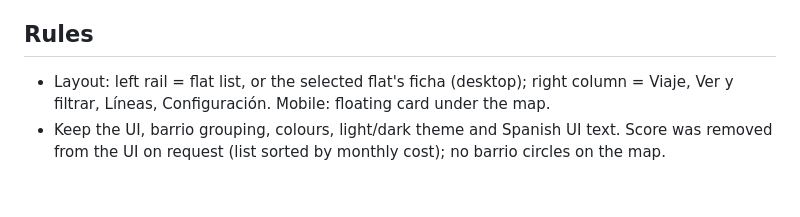
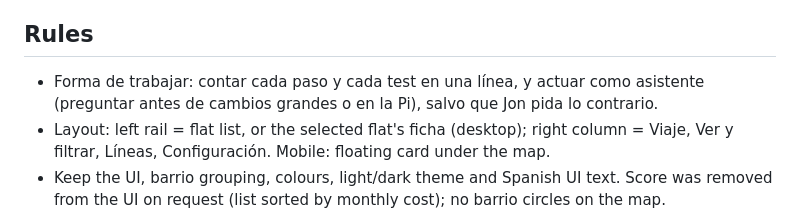
Before and after one commit to jonlarra1/pisos-cph, a Markdown page: CLAUDE.md, the part around the change. GitHub-like rendering; blank space fills up the shorter version.

Commit message:
CLAUDE.md: forma de trabajar (pasos visibles, asistente)
Co-Authored-By: Claude Opus 5.5 <noreply@anthropic.com>

```diff
--- a/CLAUDE.md
+++ b/CLAUDE.md
@@ -23,6 +23,7 @@ The user is Jon. He works at Nordic Solar (Hellerup). He prefers short, simple,
 - `data/pisos.json` — flat data (id, zona, barrio, calle, m2, vaer, dorm, alq, aconto, dep, pre, disp, link, lat, lon, ubic = location precision, estado/aviso = warnings).
 
 ## Rules
+- Forma de trabajar: contar cada paso y cada test en una línea, y actuar como asistente (preguntar antes de cambios grandes o en la Pi), salvo que Jon pida lo contrario.
 - Layout: left rail = flat list, or the selected flat's ficha (desktop); right column = Viaje, Ver y filtrar, Líneas, Configuración. Mobile: floating card under the map.
 - Keep the UI, barrio grouping, colours, light/dark theme and Spanish UI text. Score was removed from the UI on request (list sorted by monthly cost); no barrio circles on the map.
 - Keep OSM attribution visible: "© OpenStreetMap contributors".
```
